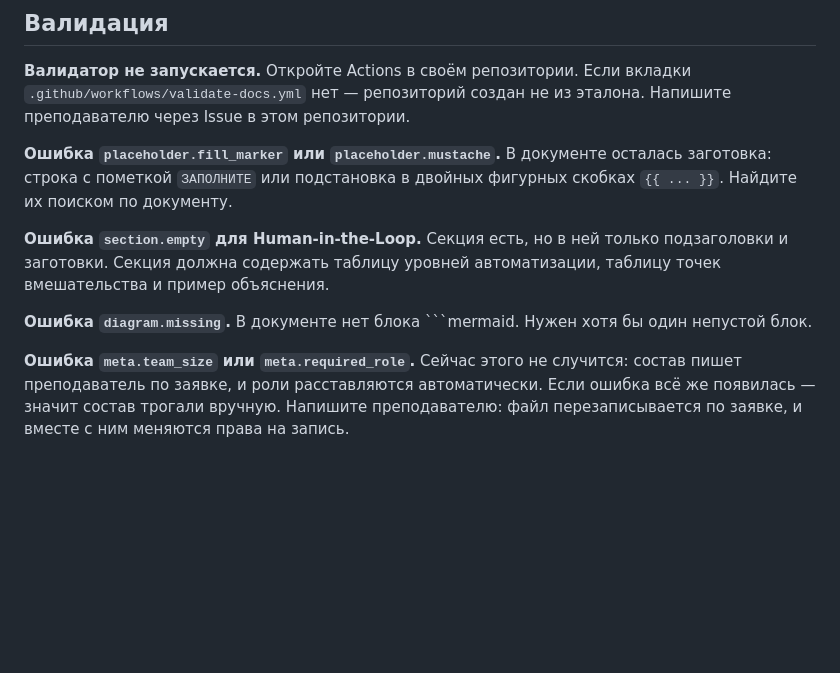
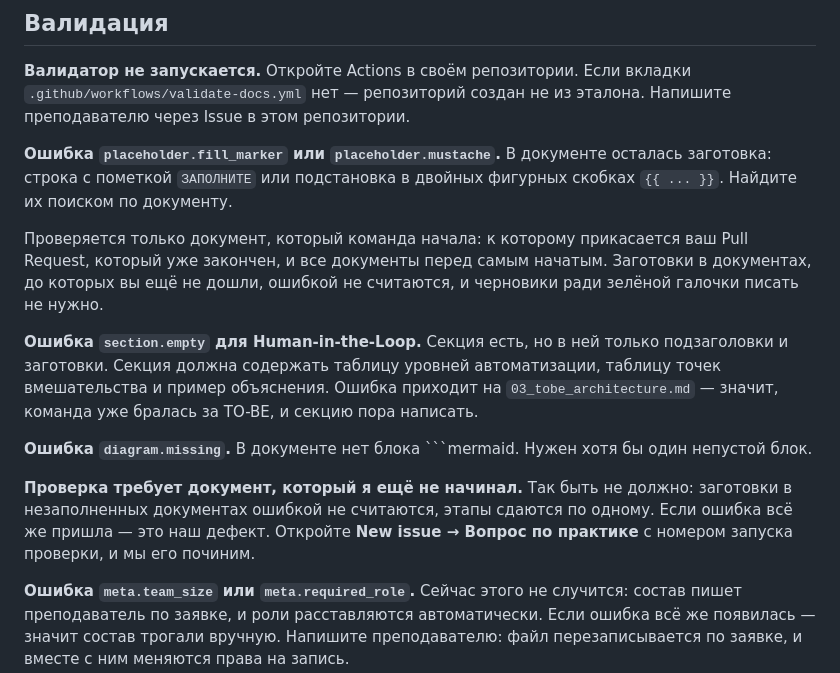
Before and after one commit to hrtech2026/hrtech-practice, a Markdown page: docs/faq.md, the part around the change. GitHub-like rendering; blank space fills up the shorter version.

````diff
--- a/docs/faq.md
+++ b/docs/faq.md
@@ -46,12 +46,25 @@
 В документе осталась заготовка: строка с пометкой `ЗАПОЛНИТЕ` или подстановка
 в двойных фигурных скобках `{{ ... }}`. Найдите их поиском по документу.
 
+Проверяется только документ, который команда начала: к которому прикасается
+ваш Pull Request, который уже закончен, и все документы перед самым начатым.
+Заготовки в документах, до которых вы ещё не дошли, ошибкой не считаются, и
+черновики ради зелёной галочки писать не нужно.
+
 **Ошибка `section.empty` для Human-in-the-Loop.**
 Секция есть, но в ней только подзаголовки и заготовки. Секция должна содержать
 таблицу уровней автоматизации, таблицу точек вмешательства и пример объяснения.
+Ошибка приходит на `03_tobe_architecture.md` — значит, команда уже бралась за
+TO-BE, и секцию пора написать.
 
 **Ошибка `diagram.missing`.**
 В документе нет блока ```mermaid. Нужен хотя бы один непустой блок.
+
+**Проверка требует документ, который я ещё не начинал.**
+Так быть не должно: заготовки в незаполненных документах ошибкой не считаются,
+этапы сдаются по одному. Если ошибка всё же пришла — это наш дефект. Откройте
+**New issue → Вопрос по практике** с номером запуска проверки, и мы его
+починим.
 
 **Ошибка `meta.team_size` или `meta.required_role`.**
 Сейчас этого не случится: состав пишет преподаватель по заявке, и роли
````
Also changed, not shown: docs/getting_started.md (+40 -20 lines).
